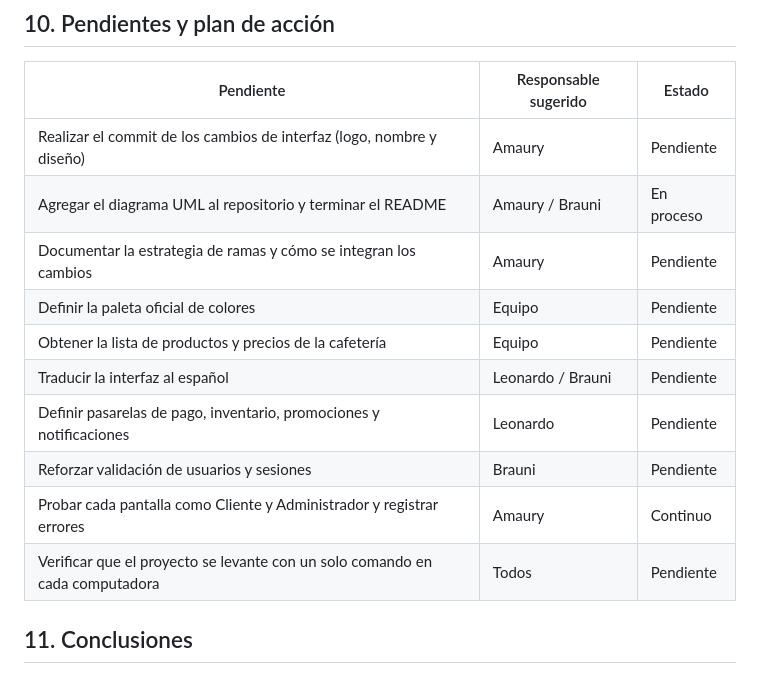
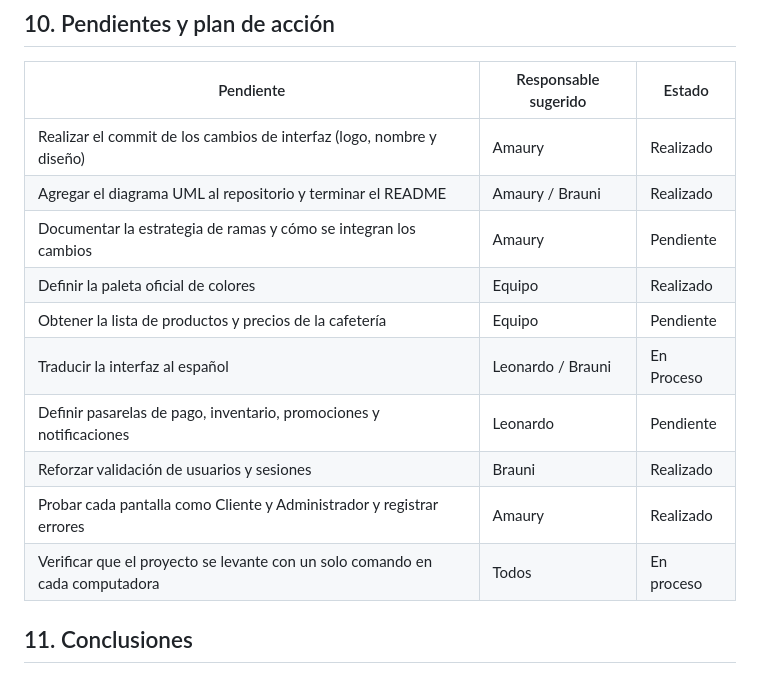
Before and after one commit to RodriguezFloresLeonardo/Ecommer-GroceryStore-Cybercraftteam-, a Markdown page: docs/bitacora_equipo.md, the part around the change. Drawn GitHub-style.

```diff
--- a/docs/bitacora_equipo.md
+++ b/docs/bitacora_equipo.md
@@ -146,16 +146,16 @@ El proyecto cumple con el objetivo académico de simular una plataforma de comer
 
 | Pendiente | Responsable sugerido | Estado |
 |---|---|---|
-| Realizar el commit de los cambios de interfaz (logo, nombre y diseño) | Amaury | Pendiente |
-| Agregar el diagrama UML al repositorio y terminar el README | Amaury / Brauni | En proceso |
+| Realizar el commit de los cambios de interfaz (logo, nombre y diseño) | Amaury | Realizado |
+| Agregar el diagrama UML al repositorio y terminar el README | Amaury / Brauni | Realizado |
 | Documentar la estrategia de ramas y cómo se integran los cambios | Amaury | Pendiente |
-| Definir la paleta oficial de colores | Equipo | Pendiente |
+| Definir la paleta oficial de colores | Equipo | Realizado |
 | Obtener la lista de productos y precios de la cafetería | Equipo | Pendiente |
-| Traducir la interfaz al español | Leonardo / Brauni | Pendiente |
+| Traducir la interfaz al español | Leonardo / Brauni | En Proceso|
 | Definir pasarelas de pago, inventario, promociones y notificaciones | Leonardo | Pendiente |
-| Reforzar validación de usuarios y sesiones | Brauni | Pendiente |
-| Probar cada pantalla como Cliente y Administrador y registrar errores | Amaury | Continuo |
-| Verificar que el proyecto se levante con un solo comando en cada computadora | Todos | Pendiente |
+| Reforzar validación de usuarios y sesiones | Brauni | Realizado |
+| Probar cada pantalla como Cliente y Administrador y registrar errores | Amaury | Realizado |
+| Verificar que el proyecto se levante con un solo comando en cada computadora | Todos | En proceso |
 
 ## 11. Conclusiones
 
```
